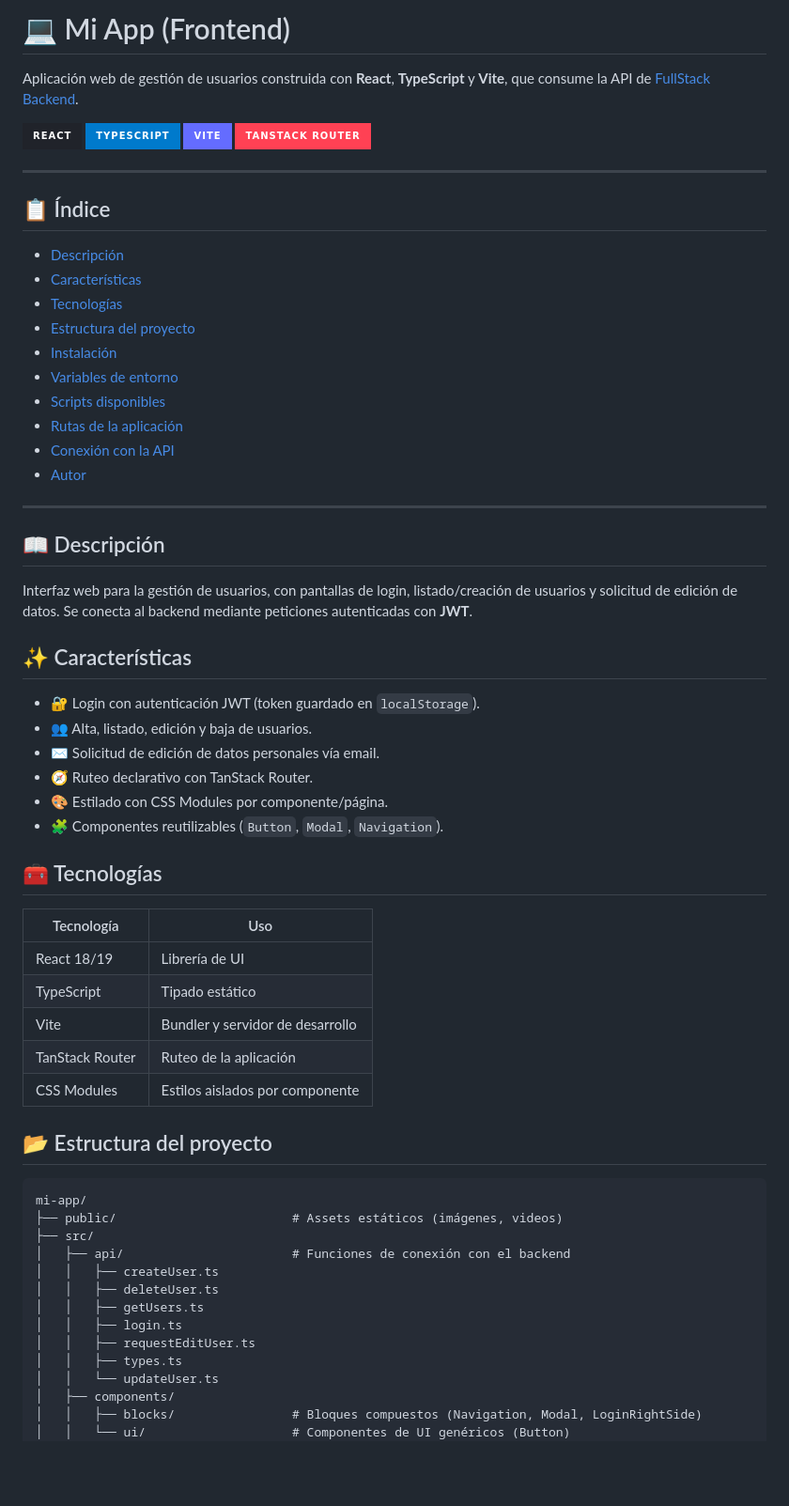
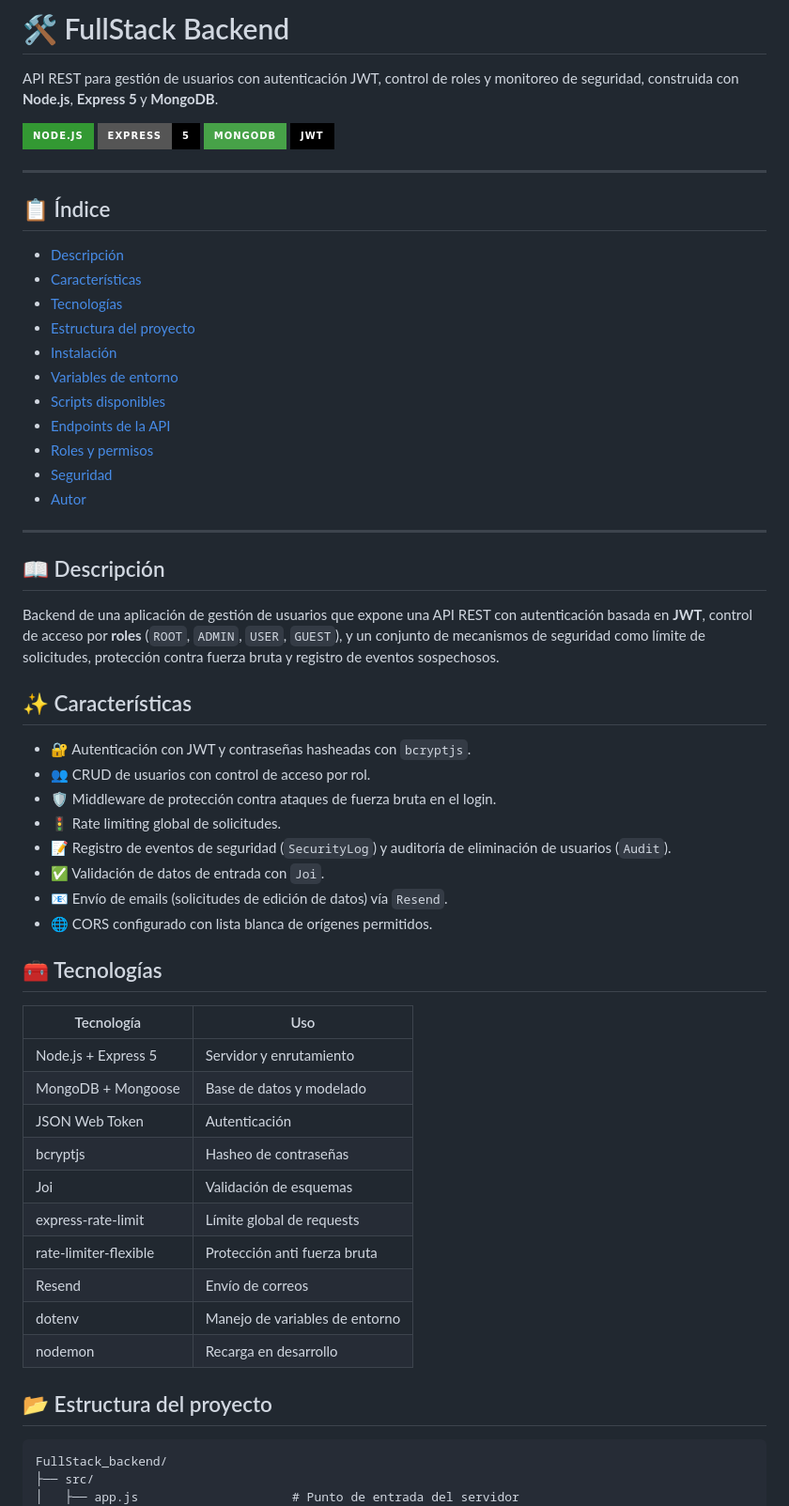
Before and after one commit to aleojeda8/TP_Integrador, a Markdown page: README.md, the part around one of its changes. Shown at 94% size. Rendered like a GitHub page; badges without logos; blank space fills up the shorter version.

````diff
--- a/README.md
+++ b/README.md
@@ -1,11 +1,11 @@
-# 💻 Mi App (Frontend)
+# 🛠️ FullStack Backend
 
-Aplicación web de gestión de usuarios construida con **React**, **TypeScript** y **Vite**, que consume la API de [FullStack Backend](../FullStack_backend).
+API REST para gestión de usuarios con autenticación JWT, control de roles y monitoreo de seguridad, construida con **Node.js**, **Express 5** y **MongoDB**.
 
-![React](https://img.shields.io/badge/React-20232A?style=for-the-badge&logo=react&logoColor=61DAFB)
-![TypeScript](https://img.shields.io/badge/TypeScript-007ACC?style=for-the-badge&logo=typescript&logoColor=white)
-![Vite](https://img.shields.io/badge/Vite-646CFF?style=for-the-badge&logo=vite&logoColor=white)
-![TanStack Router](https://img.shields.io/badge/TanStack_Router-FF4154?style=for-the-badge&logo=react-router&logoColor=white)
+![Node](https://img.shields.io/badge/Node.js-339933?style=for-the-badge&logo=node.js&logoColor=white)
+![Express](https://img.shields.io/badge/Express-5-black?style=for-the-badge&logo=express&logoColor=white)
+![MongoDB](https://img.shields.io/badge/MongoDB-47A248?style=for-the-badge&logo=mongodb&logoColor=white)
+![JWT](https://img.shields.io/badge/JWT-black?style=for-the-badge&logo=jsonwebtokens)
 
 ---
 
@@ -18,48 +18,45 @@ Aplicación web de gestión de usuarios construida con **React**, **TypeScript**
 - [Instalación](#-instalación)
 - [Variables de entorno](#-variables-de-entorno)
 - [Scripts disponibles](#-scripts-disponibles)
-- [Rutas de la aplicación](#-rutas-de-la-aplicación)
-- [Conexión con la API](#-conexión-con-la-api)
+- [Endpoints de la API](#-endpoints-de-la-api)
+- [Roles y permisos](#-roles-y-permisos)
+- [Seguridad](#-seguridad)
 - [Autor](#-autor)
 ---
 
 ## 📖 Descripción
 
-Interfaz web para la gestión de usuarios, con pantallas de login, listado/creación de usuarios y solicitud de edición de datos. Se conecta al backend mediante peticiones autenticadas con **JWT**.
+Backend de una aplicación de gestión de usuarios que expone una API REST con autenticación basada en **JWT**, control de acceso por **roles** (`ROOT`, `ADMIN`, `USER`, `GUEST`), y un conjunto de mecanismos de seguridad como límite de solicitudes, protección contra fuerza bruta y registro de eventos sospechosos.
 
 ## ✨ Características
 
-- 🔐 Login con autenticación JWT (token guardado en `localStorage`).
-- 👥 Alta, listado, edición y baja de usuarios.
-- ✉️ Solicitud de edición de datos personales vía email.
-- 🧭 Ruteo declarativo con TanStack Router.
-- 🎨 Estilado con CSS Modules por componente/página.
-- 🧩 Componentes reutilizables (`Button`, `Modal`, `Navigation`).
+- 🔐 Autenticación con JWT y contraseñas hasheadas con `bcryptjs`.
+- 👥 CRUD de usuarios con control de acceso por rol.
+- 🛡️ Middleware de protección contra ataques de fuerza bruta en el login.
+- 🚦 Rate limiting global de solicitudes.
+- 📝 Registro de eventos de seguridad (`SecurityLog`) y auditoría de eliminación de usuarios (`Audit`).
+- ✅ Validación de datos de entrada con `Joi`.
+- 📧 Envío de emails (solicitudes de edición de datos) vía `Resend`.
+- 🌐 CORS configurado con lista blanca de orígenes permitidos.
 ## 🧰 Tecnologías
 
 | Tecnología | Uso |
 |---|---|
-| React 18/19 | Librería de UI |
-| TypeScript | Tipado estático |
-| Vite | Bundler y servidor de desarrollo |
-| TanStack Router | Ruteo de la aplicación |
-| CSS Modules | Estilos aislados por componente |
+| Node.js + Express 5 | Servidor y enrutamiento |
+| MongoDB + Mongoose | Base de datos y modelado |
+| JSON Web Token | Autenticación |
+| bcryptjs | Hasheo de contraseñas |
+| Joi | Validación de esquemas |
+| express-rate-limit | Límite global de requests |
+| rate-limiter-flexible | Protección anti fuerza bruta |
+| Resend | Envío de correos |
+| dotenv | Manejo de variables de entorno |
+| nodemon | Recarga en desarrollo |
 
 ## 📂 Estructura del proyecto
 
 ```
-mi-app/
-├── public/                        # Assets estáticos (imágenes, videos)
+FullStack_backend/
 ├── src/
-│   ├── api/                       # Funciones de conexión con el backend
-│   │   ├── createUser.ts
-│   │   ├── deleteUser.ts
-│   │   ├── getUsers.ts
-│   │   ├── login.ts
-│   │   ├── requestEditUser.ts
-│   │   ├── types.ts
-│   │   └── updateUser.ts
-│   ├── components/
-│   │   ├── blocks/                # Bloques compuestos (Navigation, Modal, LoginRightSide)
-│   │   └── ui/                    # Componentes de UI genéricos (Button)
+│   ├── app.js                     # Punto de entrada del servidor
 │   ├── config/
````
Also changed, not shown: other parts of README.md (+88 -45 lines).
